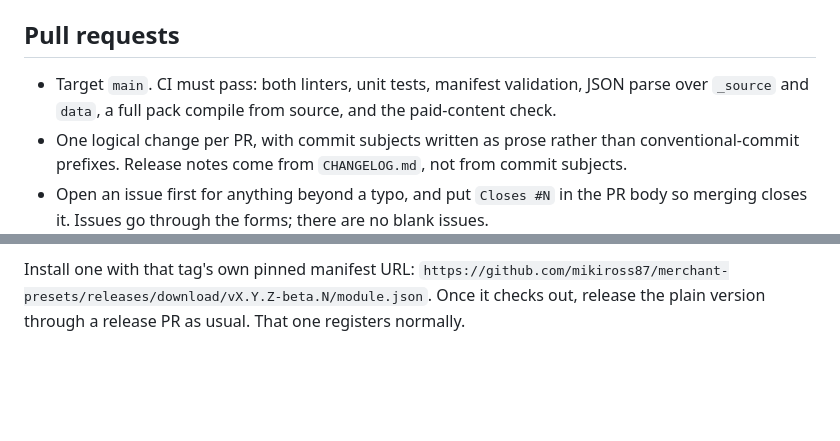
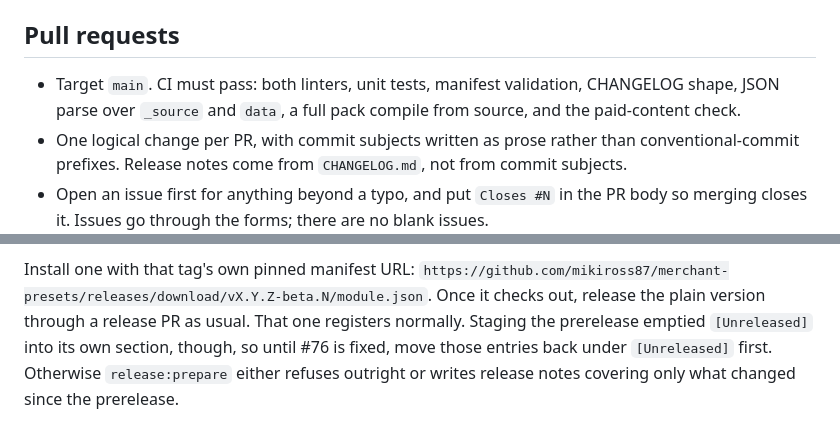
Before and after one commit to mikiross87/merchant-presets, a Markdown page: CONTRIBUTING.md, 2 parts joined by grey strips. Drawn GitHub-style; blank space fills up the shorter version.

Commit message:
Note the changelog trap after a prerelease, and the CHANGELOG check
Releasing the plain version after a prerelease does not work as the
section implied: staging the prerelease empties [Unreleased] into its own
section, so release:prepare then refuses, or writes notes covering only
what changed after it (#76). The pull request list also left out CI's
CHANGELOG shape check.

Co-Authored-By: Claude Opus 5 <noreply@anthropic.com>

```diff
--- a/CONTRIBUTING.md
+++ b/CONTRIBUTING.md
@@ -192,8 +192,8 @@ Constraints worth knowing before changing the generator:
 ## Pull requests
 
 - Target `main`. CI must pass: both linters, unit tests, manifest validation,
-  JSON parse over `_source` and `data`, a full pack compile from source, and
-  the paid-content check.
+  CHANGELOG shape, JSON parse over `_source` and `data`, a full pack compile
+  from source, and the paid-content check.
 - One logical change per PR, with commit subjects written as prose rather than
   conventional-commit prefixes. Release notes come from `CHANGELOG.md`, not from
   commit subjects.
@@ -230,4 +230,7 @@ prerelease differently:
 Install one with that tag's own pinned manifest URL:
 `https://github.com/mikiross87/merchant-presets/releases/download/vX.Y.Z-beta.N/module.json`.
 Once it checks out, release the plain version through a release PR as usual.
-That one registers normally.
+That one registers normally. Staging the prerelease emptied `[Unreleased]` into
+its own section, though, so until #76 is fixed, move those entries back under
+`[Unreleased]` first. Otherwise `release:prepare` either refuses outright or
+writes release notes covering only what changed since the prerelease.
```
